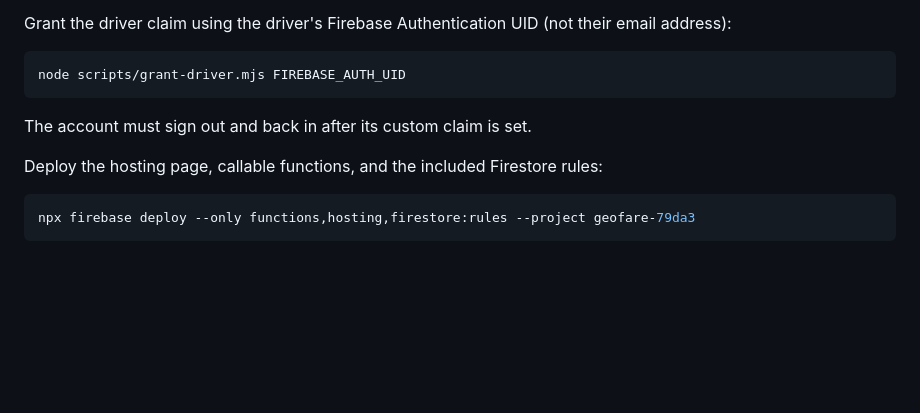
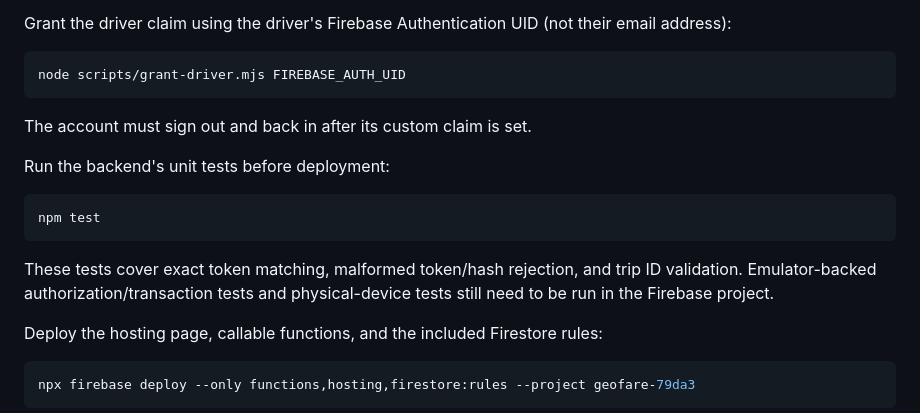
Before and after one commit to djureta23109563-spec/GeofareApp, a Markdown page: firebase-backend/README.md, the part around the change. Rendered like a GitHub page; blank space fills up the shorter version.

Commit message:
Document QR token unit tests and deployment testing limitation

````diff
--- a/firebase-backend/README.md
+++ b/firebase-backend/README.md
@@ -43,6 +43,14 @@ node scripts/grant-driver.mjs FIREBASE_AUTH_UID
 
 The account must sign out and back in after its custom claim is set.
 
+Run the backend's unit tests before deployment:
+
+```bash
+npm test
+```
+
+These tests cover exact token matching, malformed token/hash rejection, and trip ID validation. Emulator-backed authorization/transaction tests and physical-device tests still need to be run in the Firebase project.
+
 Deploy the hosting page, callable functions, and the included Firestore rules:
 
 ```bash
````
